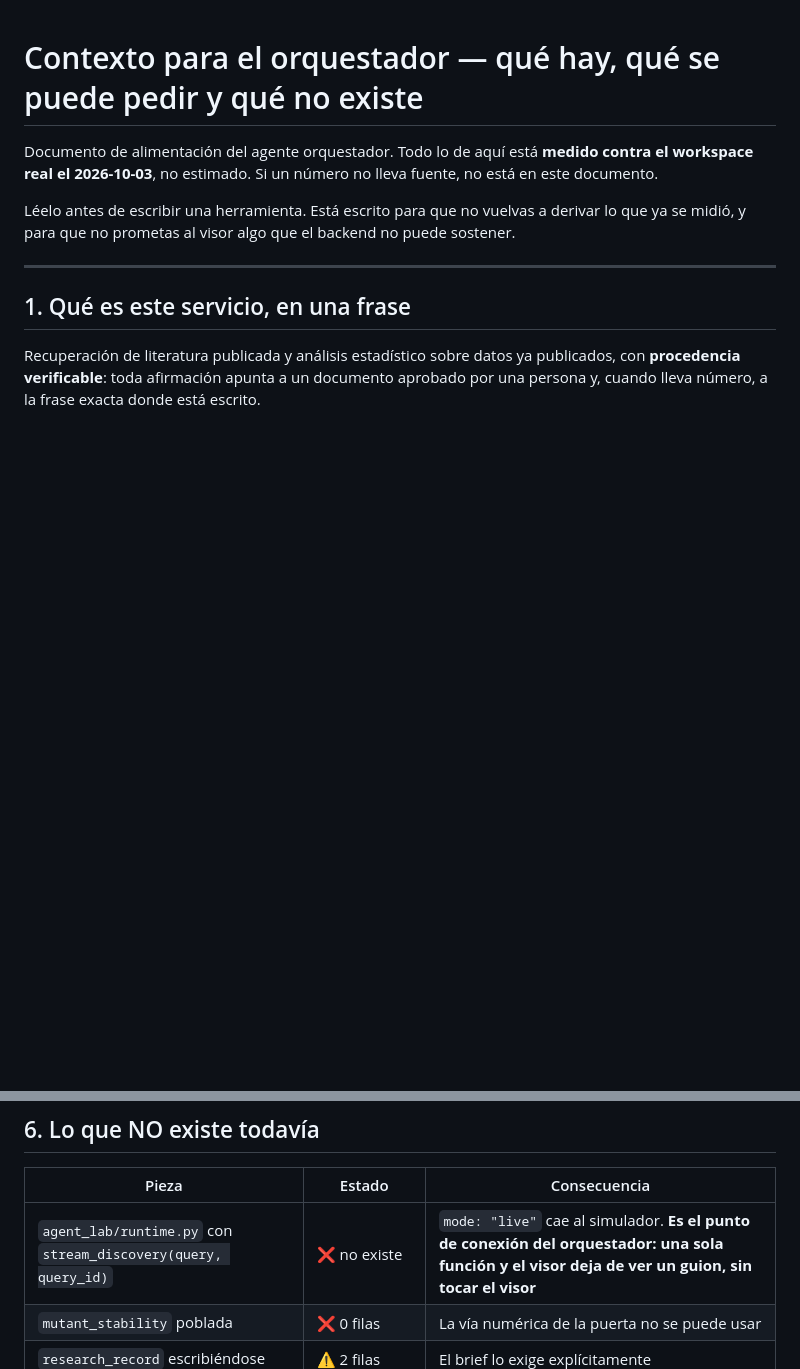
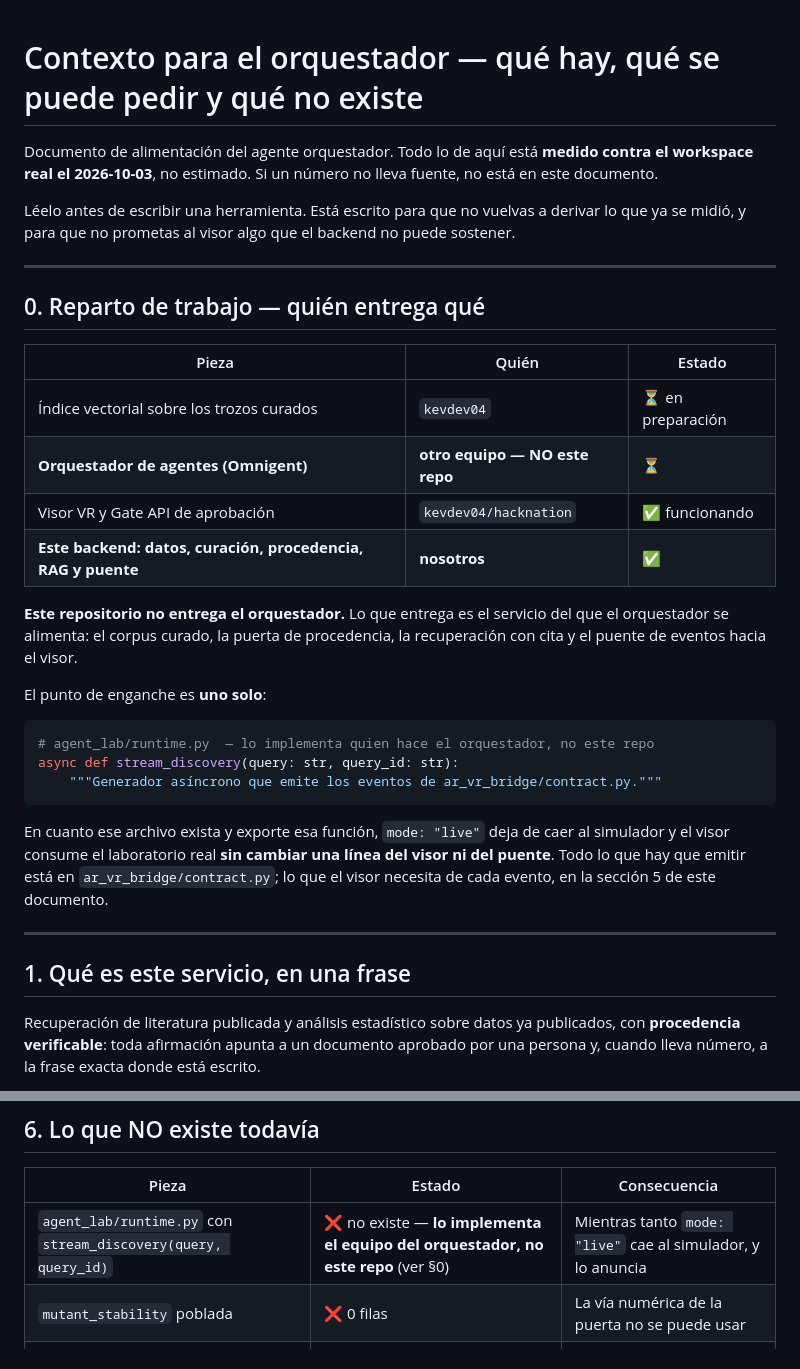
Before and after one commit to joseraulsoriano/hack-databricks, a Markdown page: docs/CONTEXTO_AGENTE.md, 2 parts joined by grey strips. Drawn GitHub-style; blank space fills up the shorter version.

Commit message:
CONTEXTO_AGENTE: deja explicito que el orquestador no lo entrega este repo
El documento listaba agent_lab/runtime.py en 'lo que no existe' sin decir de
quien es. Nueva seccion 0 con el reparto: el indice lo prepara kevdev04, el
orquestador lo hace otro equipo, el visor y su Gate API ya funcionan, y este
repo entrega el servicio del que todos se alimentan. El punto de enganche es
una sola funcion, stream_discovery, y queda escrito que la implementa quien
hace el orquestador.

````diff
--- a/docs/CONTEXTO_AGENTE.md
+++ b/docs/CONTEXTO_AGENTE.md
@@ -6,6 +6,34 @@ documento.
 
 Léelo antes de escribir una herramienta. Está escrito para que no vuelvas a derivar lo que ya
 se midió, y para que no prometas al visor algo que el backend no puede sostener.
+
+---
+
+## 0. Reparto de trabajo — quién entrega qué
+
+| Pieza | Quién | Estado |
+|---|---|---|
+| Índice vectorial sobre los trozos curados | `kevdev04` | ⏳ en preparación |
+| **Orquestador de agentes (Omnigent)** | **otro equipo — NO este repo** | ⏳ |
+| Visor VR y Gate API de aprobación | `kevdev04/hacknation` | ✅ funcionando |
+| **Este backend: datos, curación, procedencia, RAG y puente** | **nosotros** | ✅ |
+
+**Este repositorio no entrega el orquestador.** Lo que entrega es el servicio del que el
+orquestador se alimenta: el corpus curado, la puerta de procedencia, la recuperación con cita y
+el puente de eventos hacia el visor.
+
+El punto de enganche es **uno solo**:
+
+```python
+# agent_lab/runtime.py  — lo implementa quien hace el orquestador, no este repo
+async def stream_discovery(query: str, query_id: str):
+    """Generador asíncrono que emite los eventos de ar_vr_bridge/contract.py."""
+```
+
+En cuanto ese archivo exista y exporte esa función, `mode: "live"` deja de caer al simulador y
+el visor consume el laboratorio real **sin cambiar una línea del visor ni del puente**. Todo lo
+que hay que emitir está en `ar_vr_bridge/contract.py`; lo que el visor necesita de cada evento,
+en la sección 5 de este documento.
 
 ---
 
@@ -151,7 +179,7 @@ el trozo real.
 
 | Pieza | Estado | Consecuencia |
 |---|---|---|
-| `agent_lab/runtime.py` con `stream_discovery(query, query_id)` | ❌ no existe | `mode: "live"` cae al simulador. **Es el punto de conexión del orquestador: una sola función y el visor deja de ver un guion, sin tocar el visor** |
+| `agent_lab/runtime.py` con `stream_discovery(query, query_id)` | ❌ no existe — **lo implementa el equipo del orquestador, no este repo** (ver §0) | Mientras tanto `mode: "live"` cae al simulador, y lo anuncia |
 | `mutant_stability` poblada | ❌ 0 filas | La vía numérica de la puerta no se puede usar |
 | `research_record` escribiéndose | ⚠️ 2 filas | El brief lo exige explícitamente |
 | Índice sobre trozos curados | ⏳ lo prepara `kevdev04` | Hasta entonces, filtro + snippet aproximado |
````
